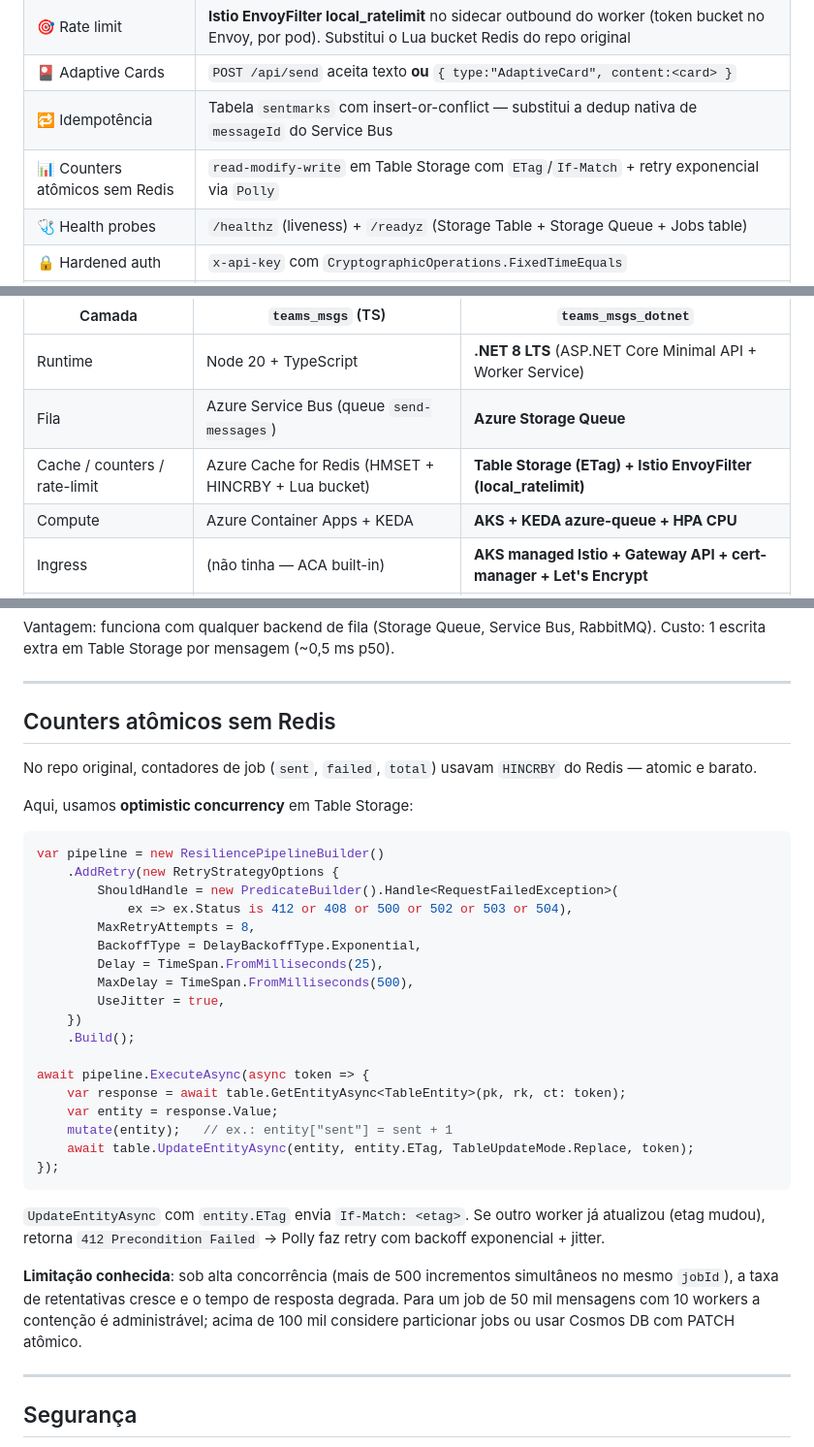
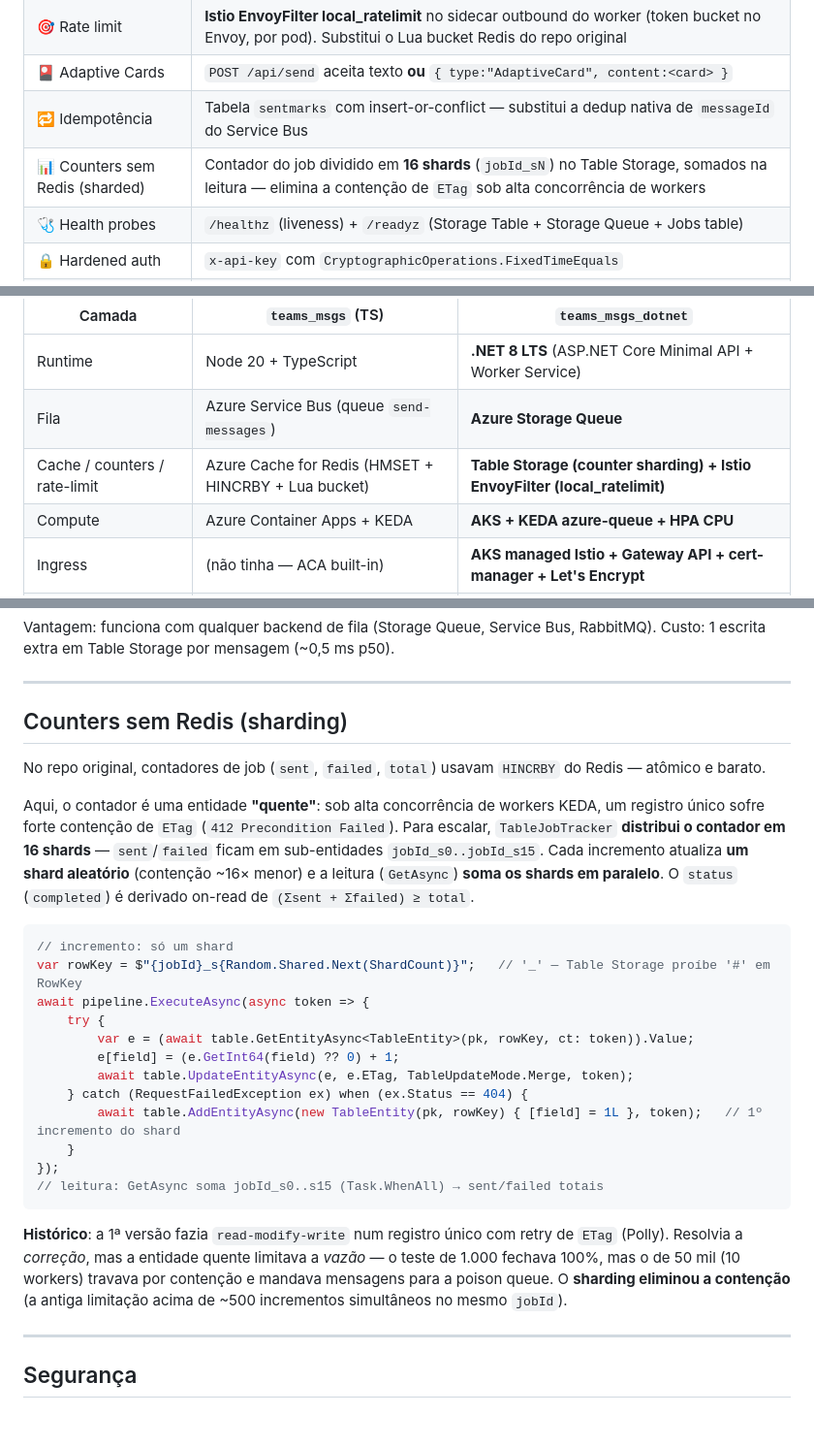
Before and after one commit to EdneiMonteiro/teams_msgs_dotnet, a Markdown page: README.md, 3 parts joined by grey strips. Shown at 97% size. Drawn GitHub-style; blank space fills up the shorter version.

````diff
--- a/README.md
+++ b/README.md
@@ -21,7 +21,7 @@ Port em **.NET 8** da demo [`teams_msgs`](https://github.com/EdneiMonteiro/teams
 | 🎯 Rate limit | **Istio EnvoyFilter local_ratelimit** no sidecar outbound do worker (token bucket no Envoy, por pod). Substitui o Lua bucket Redis do repo original |
 | 🎴 Adaptive Cards | `POST /api/send` aceita texto **ou** `{ type:"AdaptiveCard", content:<card> }` |
 | 🔁 Idempotência | Tabela `sentmarks` com insert-or-conflict — substitui a dedup nativa de `messageId` do Service Bus |
-| 📊 Counters atômicos sem Redis | `read-modify-write` em Table Storage com `ETag`/`If-Match` + retry exponencial via `Polly` |
+| 📊 Counters sem Redis (sharded) | Contador do job dividido em **16 shards** (`jobId_sN`) no Table Storage, somados na leitura — elimina a contenção de `ETag` sob alta concorrência de workers |
 | 🩺 Health probes | `/healthz` (liveness) + `/readyz` (Storage Table + Storage Queue + Jobs table) |
 | 🔒 Hardened auth | `x-api-key` com `CryptographicOperations.FixedTimeEquals` |
 | 🔑 Sem connection strings | Workload Identity (federated credentials) em 3 SAs: `teams-msgs-api`, `teams-msgs-worker`, `kube-system:keda-operator` |
@@ -54,7 +54,7 @@ Mesma lógica, componentes Azure diferentes:
 |---|---|---|
 | Runtime | Node 20 + TypeScript | **.NET 8 LTS** (ASP.NET Core Minimal API + Worker Service) |
 | Fila | Azure Service Bus (queue `send-messages`) | **Azure Storage Queue** |
-| Cache / counters / rate-limit | Azure Cache for Redis (HMSET + HINCRBY + Lua bucket) | **Table Storage (ETag) + Istio EnvoyFilter (local_ratelimit)** |
+| Cache / counters / rate-limit | Azure Cache for Redis (HMSET + HINCRBY + Lua bucket) | **Table Storage (counter sharding) + Istio EnvoyFilter (local_ratelimit)** |
 | Compute | Azure Container Apps + KEDA | **AKS + KEDA azure-queue + HPA CPU** |
 | Ingress | (não tinha — ACA built-in) | **AKS managed Istio + Gateway API + cert-manager + Let's Encrypt** |
 | Auth ao Storage | Connection string | **Workload Identity** (federated credentials) |
@@ -481,36 +481,28 @@ Custo: 1 escrita extra em Table Storage por mensagem (~0,5 ms p50).
 
 ---
 
-## Counters atômicos sem Redis
+## Counters sem Redis (sharding)
 
-No repo original, contadores de job (`sent`, `failed`, `total`) usavam `HINCRBY` do Redis — atomic e barato.
+No repo original, contadores de job (`sent`, `failed`, `total`) usavam `HINCRBY` do Redis — atômico e barato.
 
-Aqui, usamos **optimistic concurrency** em Table Storage:
+Aqui, o contador é uma entidade **"quente"**: sob alta concorrência de workers KEDA, um registro único sofre forte contenção de `ETag` (`412 Precondition Failed`). Para escalar, `TableJobTracker` **distribui o contador em 16 shards** — `sent`/`failed` ficam em sub-entidades `jobId_s0..jobId_s15`. Cada incremento atualiza **um shard aleatório** (contenção ~16× menor) e a leitura (`GetAsync`) **soma os shards em paralelo**. O `status` (`completed`) é derivado on-read de `(Σsent + Σfailed) ≥ total`.
 
 ```csharp
-var pipeline = new ResiliencePipelineBuilder()
-    .AddRetry(new RetryStrategyOptions {
-        ShouldHandle = new PredicateBuilder().Handle<RequestFailedException>(
-            ex => ex.Status is 412 or 408 or 500 or 502 or 503 or 504),
-        MaxRetryAttempts = 8,
-        BackoffType = DelayBackoffType.Exponential,
-        Delay = TimeSpan.FromMilliseconds(25),
-        MaxDelay = TimeSpan.FromMilliseconds(500),
-        UseJitter = true,
-    })
-    .Build();
-
+// incremento: só um shard
+var rowKey = $"{jobId}_s{Random.Shared.Next(ShardCount)}";   // '_' — Table Storage proíbe '#' em RowKey
 await pipeline.ExecuteAsync(async token => {
-    var response = await table.GetEntityAsync<TableEntity>(pk, rk, ct: token);
-    var entity = response.Value;
-    mutate(entity);   // ex.: entity["sent"] = sent + 1
-    await table.UpdateEntityAsync(entity, entity.ETag, TableUpdateMode.Replace, token);
+    try {
+        var e = (await table.GetEntityAsync<TableEntity>(pk, rowKey, ct: token)).Value;
+        e[field] = (e.GetInt64(field) ?? 0) + 1;
+        await table.UpdateEntityAsync(e, e.ETag, TableUpdateMode.Merge, token);
+    } catch (RequestFailedException ex) when (ex.Status == 404) {
+        await table.AddEntityAsync(new TableEntity(pk, rowKey) { [field] = 1L }, token);   // 1º incremento do shard
+    }
 });
+// leitura: GetAsync soma jobId_s0..s15 (Task.WhenAll) → sent/failed totais
 ```
 
-`UpdateEntityAsync` com `entity.ETag` envia `If-Match: <etag>`. Se outro worker já atualizou (etag mudou), retorna `412 Precondition Failed` → Polly faz retry com backoff exponencial + jitter.
-
-**Limitação conhecida**: sob alta concorrência (mais de 500 incrementos simultâneos no mesmo `jobId`), a taxa de retentativas cresce e o tempo de resposta degrada. Para um job de 50 mil mensagens com 10 workers a contenção é administrável; acima de 100 mil considere particionar jobs ou usar Cosmos DB com PATCH atômico.
+**Histórico**: a 1ª versão fazia `read-modify-write` num registro único com retry de `ETag` (Polly). Resolvia a *correção*, mas a entidade quente limitava a *vazão* — o teste de 1.000 fechava 100%, mas o de 50 mil (10 workers) travava por contenção e mandava mensagens para a poison queue. O **sharding eliminou a contenção** (a antiga limitação acima de ~500 incrementos simultâneos no mesmo `jobId`).
 
 ---
 
````
Also changed, not shown: other parts of README.md (+8 -8 lines), docs/architecture.md (+16 -10 lines).
